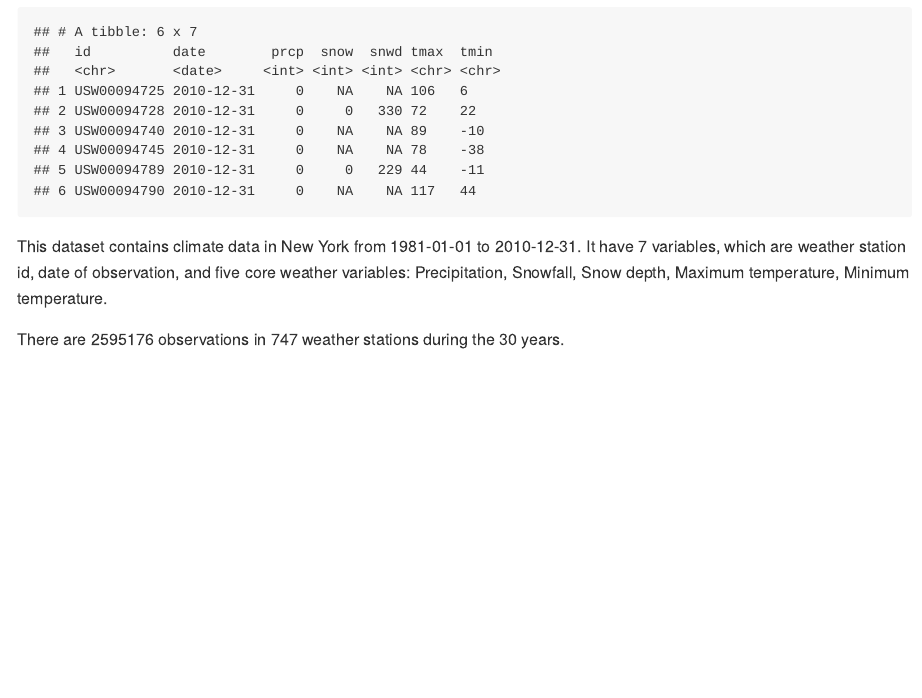
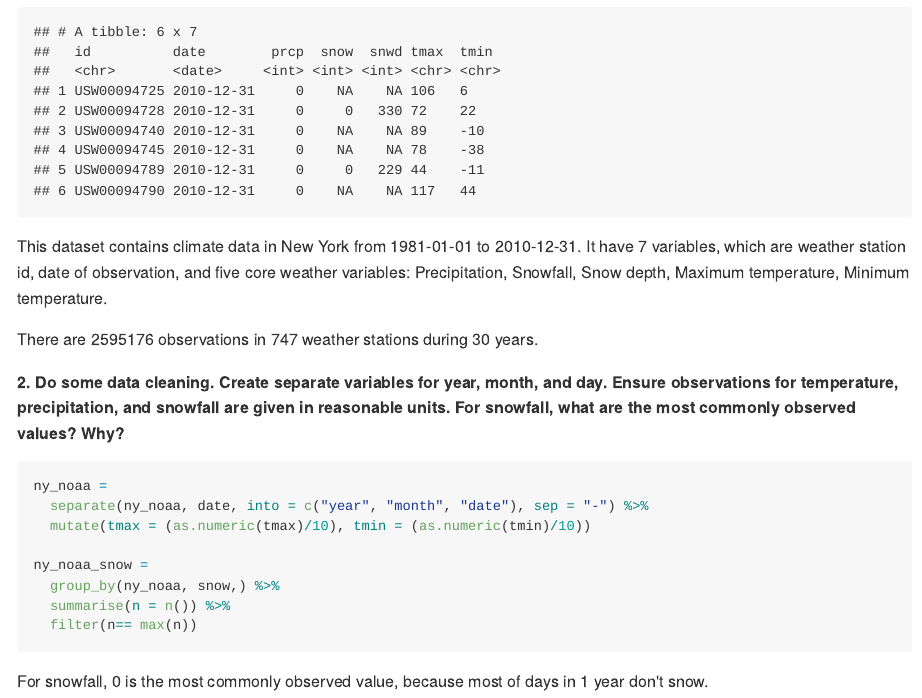
Before and after one commit to Adashaw77/p8105_hw3_qs2200, an R Markdown document (p8105_hw3_qs2200.Rmd): the page in a window 1100 px wide, from 5020 px down. The pictures show the output file p8105_hw3_qs2200.md that the author committed with the source, drawn offline in the style of GitHub.

Commit message:
answer some questions in problem 3

````diff
--- a/p8105_hw3_qs2200.Rmd
+++ b/p8105_hw3_qs2200.Rmd
@@ -178,4 +178,18 @@ tail(ny_noaa)
 ```
 This dataset contains climate data in New York from 1981-01-01 to 2010-12-31. It have `r ncol(ny_noaa)` variables, which are weather station id, date of observation, and five core weather variables: Precipitation, Snowfall, Snow depth, Maximum temperature, Minimum temperature.
 
-There are `r nrow(ny_noaa)` observations in `r length(unique(ny_noaa$id))` weather stations during the 30 years.
+There are `r nrow(ny_noaa)` observations in `r length(unique(ny_noaa$id))` weather stations during 30 years.
+
+**2. Do some data cleaning. Create separate variables for year, month, and day. Ensure observations for temperature, precipitation, and snowfall are given in reasonable units. For snowfall, what are the most commonly observed values? Why?**
+
+```{r problem 3.2}
+ny_noaa =
+  separate(ny_noaa, date, into = c("year", "month", "date"), sep = "-") %>%
+  mutate(tmax = (as.numeric(tmax)/10), tmin = (as.numeric(tmin)/10))
+
+ny_noaa_snow =
+  group_by(ny_noaa, snow,) %>%
+  summarise(n = n()) %>%
+  filter(n== max(n))
+```
+For snowfall, `r ny_noaa_snow$snow` is the most commonly observed value, because most of days in 1 year don't snow.
````
Also changed, not shown: p8105_hw3_qs2200.md.
